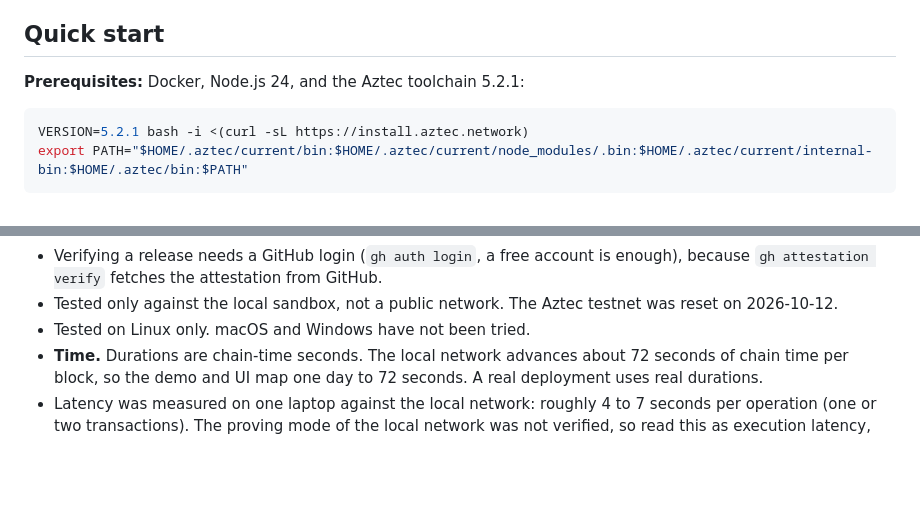
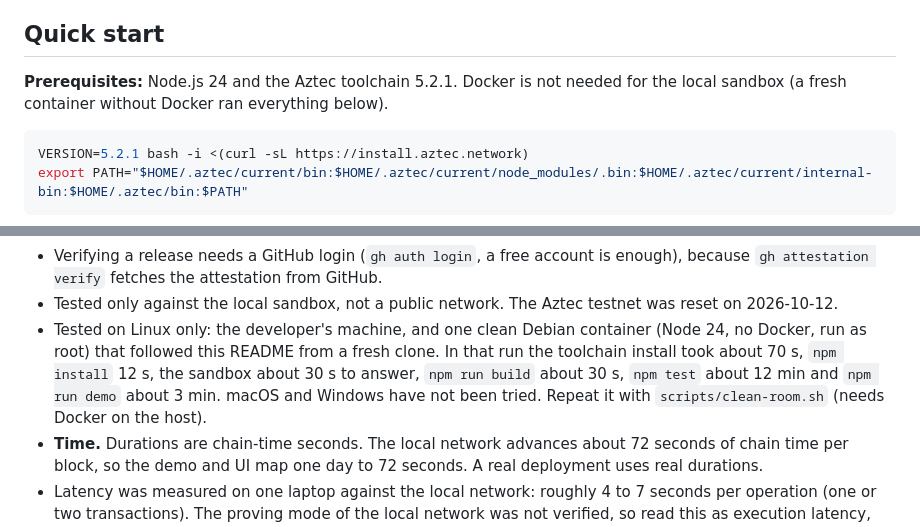
Before and after one commit to riley-durrer/relnet, a Markdown page: README.md, 2 parts joined by grey strips. Drawn GitHub-style; blank space fills up the shorter version.

Commit message:
README: Docker is not required; record the clean-room result
Co-Authored-By: Claude Sonnet 5.5 <noreply@anthropic.com>
Claude-Session: https://claude.ai/code/session_01RiWGoXxNpHZqTMHFd9Jx2v

````diff
--- a/README.md
+++ b/README.md
@@ -36,7 +36,7 @@ order data.
 
 ## Quick start
 
-**Prerequisites:** Docker, Node.js 24, and the Aztec toolchain 5.2.1:
+**Prerequisites:** Node.js 24 and the Aztec toolchain 5.2.1. Docker is not needed for the local sandbox (a fresh container without Docker ran everything below).
 
 ```bash
 VERSION=5.2.1 bash -i <(curl -sL https://install.aztec.network)
@@ -371,7 +371,7 @@ There are 5 more unit tests for the funding service (`npm run test:funding`). No
 - The invite and join flow was tested with two processes on one machine over plain HTTP. Nothing has been tried across a real network, behind a TLS proxy or through a tunnel.
 - Verifying a release needs a GitHub login (`gh auth login`, a free account is enough), because `gh attestation verify` fetches the attestation from GitHub.
 - Tested only against the local sandbox, not a public network. The Aztec testnet was reset on 2026-10-12.
-- Tested on Linux only. macOS and Windows have not been tried.
+- Tested on Linux only: the developer's machine, and one clean Debian container (Node 24, no Docker, run as root) that followed this README from a fresh clone. In that run the toolchain install took about 70 s, `npm install` 12 s, the sandbox about 30 s to answer, `npm run build` about 30 s, `npm test` about 12 min and `npm run demo` about 3 min. macOS and Windows have not been tried. Repeat it with `scripts/clean-room.sh` (needs Docker on the host).
 - **Time.** Durations are chain-time seconds. The local network advances about 72 seconds of chain time per
   block, so the demo and UI map one day to 72 seconds. A real deployment uses real durations.
 - Latency was measured on one laptop against the local network: roughly 4 to 7 seconds per operation (one or
````
